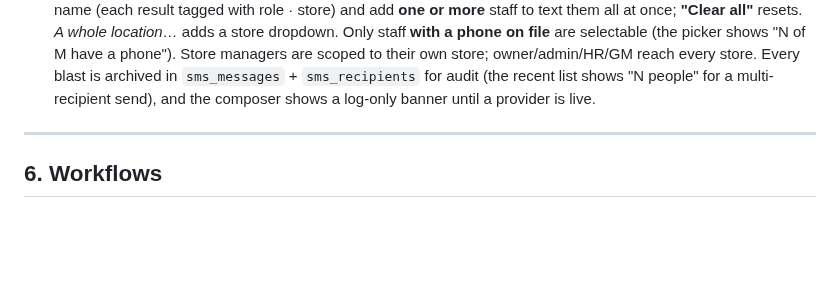
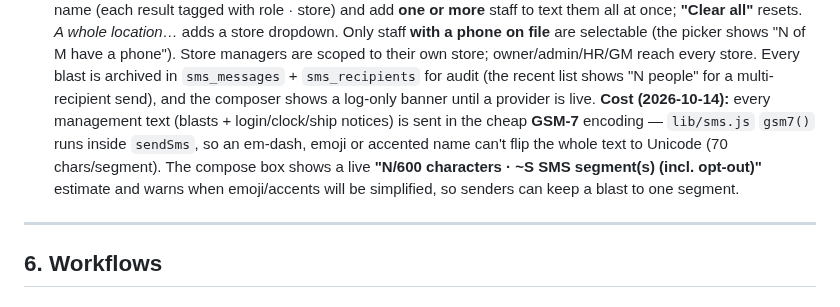
Before and after one commit to nolanle-gmail/pho-ha-noi, a Markdown page: docs/HANDBOOK.md, the part around the change. Drawn GitHub-style; blank space fills up the shorter version.

Commit message:
docs: staff Text blasts now GSM-7 with a live segment counter
Co-Authored-By: Claude Opus 4.8 <noreply@anthropic.com>

```diff
--- a/docs/HANDBOOK.md
+++ b/docs/HANDBOOK.md
@@ -1874,7 +1874,11 @@ What gets texted:
   have a phone"). Store managers are scoped to their own store; owner/admin/HR/GM reach every
   store. Every blast is archived in `sms_messages` + `sms_recipients` for audit (the recent list
   shows "N people" for a multi-recipient send), and the composer shows a log-only banner until a
-  provider is live.
+  provider is live. **Cost (2026-10-14):** every management text (blasts + login/clock/ship
+  notices) is sent in the cheap **GSM-7** encoding — `lib/sms.js` `gsm7()` runs inside `sendSms`,
+  so an em-dash, emoji or accented name can't flip the whole text to Unicode (70 chars/segment).
+  The compose box shows a live **"N/600 characters · ~S SMS segment(s) (incl. opt-out)"** estimate
+  and warns when emoji/accents will be simplified, so senders can keep a blast to one segment.
 
 ---
 
```
